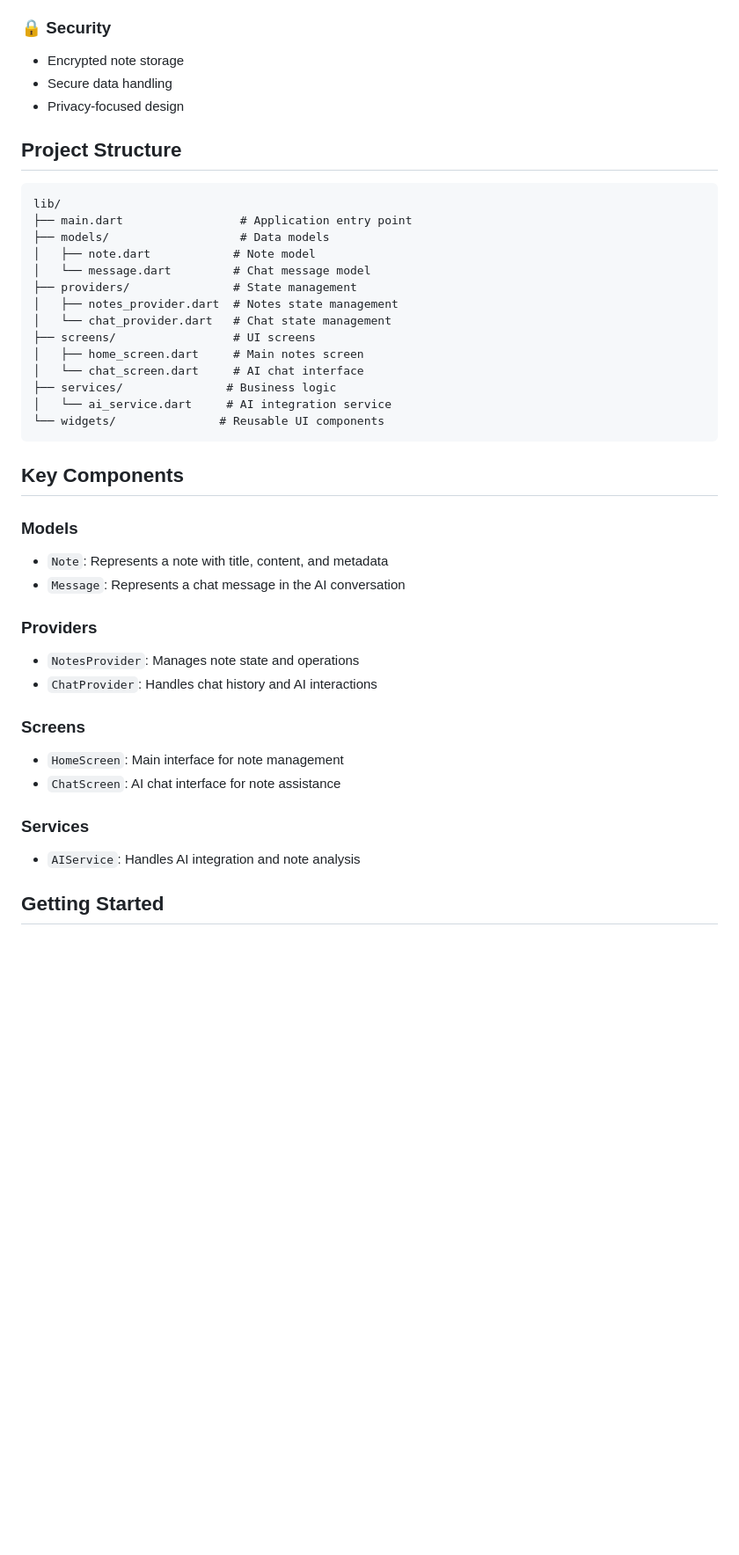
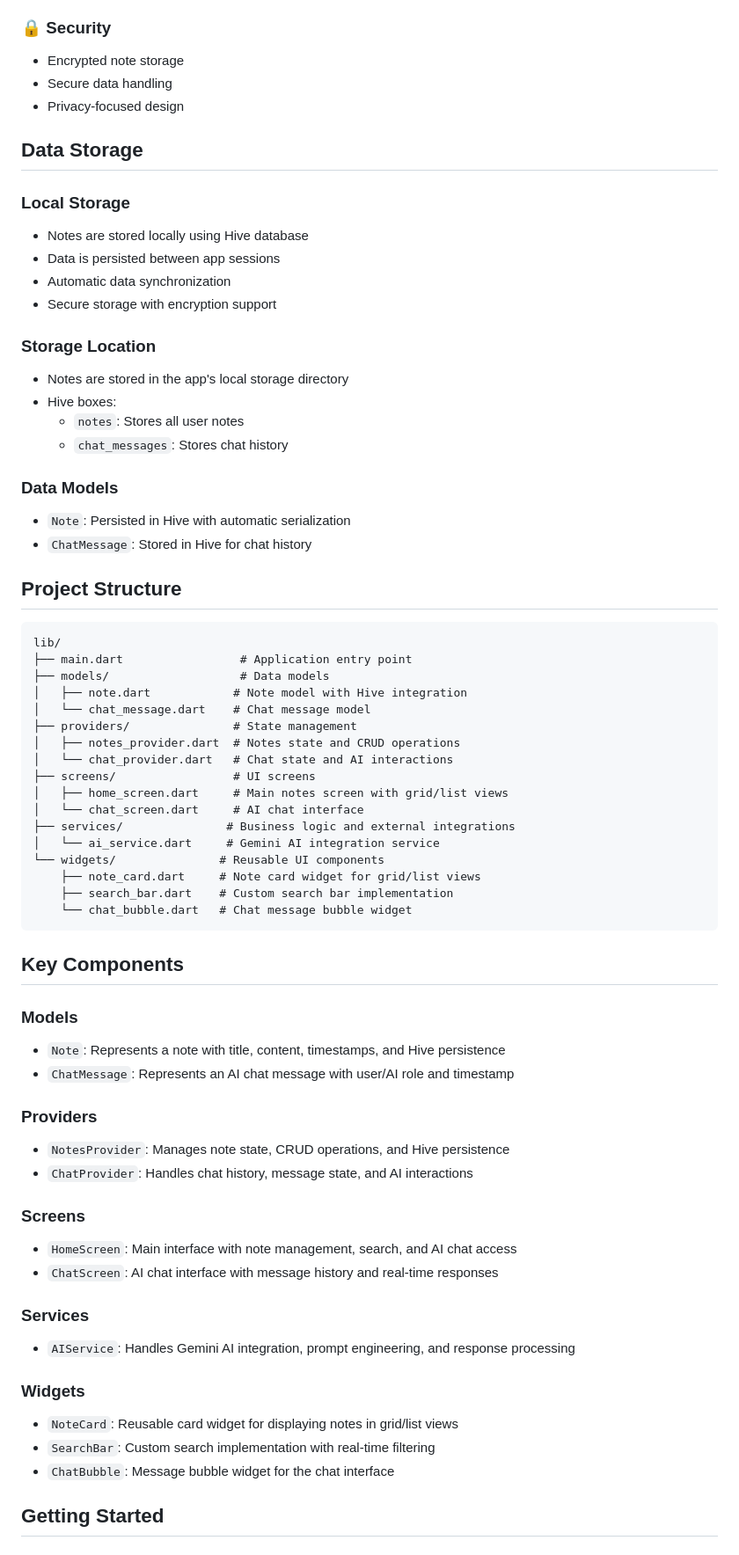
Before and after one commit to roxm337/Notely-AI, a Markdown page: README.md, the part around the change. Shown at 88% size. GitHub-like rendering; blank space fills up the shorter version.

````diff
--- a/README.md
+++ b/README.md
@@ -44,41 +44,67 @@ Notely AI is a modern note-taking application with AI-powered features, built us
 - Secure data handling
 - Privacy-focused design
 
+## Data Storage
+
+### Local Storage
+- Notes are stored locally using Hive database
+- Data is persisted between app sessions
+- Automatic data synchronization
+- Secure storage with encryption support
+
+### Storage Location
+- Notes are stored in the app's local storage directory
+- Hive boxes:
+  - `notes`: Stores all user notes
+  - `chat_messages`: Stores chat history
+
+### Data Models
+- `Note`: Persisted in Hive with automatic serialization
+- `ChatMessage`: Stored in Hive for chat history
+
 ## Project Structure
 
 ```
 lib/
 ├── main.dart                 # Application entry point
 ├── models/                   # Data models
-│   ├── note.dart            # Note model
-│   └── message.dart         # Chat message model
+│   ├── note.dart            # Note model with Hive integration
+│   └── chat_message.dart    # Chat message model
 ├── providers/               # State management
-│   ├── notes_provider.dart  # Notes state management
-│   └── chat_provider.dart   # Chat state management
+│   ├── notes_provider.dart  # Notes state and CRUD operations
+│   └── chat_provider.dart   # Chat state and AI interactions
 ├── screens/                 # UI screens
-│   ├── home_screen.dart     # Main notes screen
+│   ├── home_screen.dart     # Main notes screen with grid/list views
 │   └── chat_screen.dart     # AI chat interface
-├── services/               # Business logic
-│   └── ai_service.dart     # AI integration service
+├── services/               # Business logic and external integrations
+│   └── ai_service.dart     # Gemini AI integration service
 └── widgets/               # Reusable UI components
+    ├── note_card.dart     # Note card widget for grid/list views
+    ├── search_bar.dart    # Custom search bar implementation
+    └── chat_bubble.dart   # Chat message bubble widget
 ```
 
 ## Key Components
 
 ### Models
-- `Note`: Represents a note with title, content, and metadata
-- `Message`: Represents a chat message in the AI conversation
+- `Note`: Represents a note with title, content, timestamps, and Hive persistence
+- `ChatMessage`: Represents an AI chat message with user/AI role and timestamp
 
 ### Providers
-- `NotesProvider`: Manages note state and operations
-- `ChatProvider`: Handles chat history and AI interactions
+- `NotesProvider`: Manages note state, CRUD operations, and Hive persistence
+- `ChatProvider`: Handles chat history, message state, and AI interactions
 
 ### Screens
-- `HomeScreen`: Main interface for note management
-- `ChatScreen`: AI chat interface for note assistance
+- `HomeScreen`: Main interface with note management, search, and AI chat access
+- `ChatScreen`: AI chat interface with message history and real-time responses
 
 ### Services
-- `AIService`: Handles AI integration and note analysis
+- `AIService`: Handles Gemini AI integration, prompt engineering, and response processing
+
+### Widgets
+- `NoteCard`: Reusable card widget for displaying notes in grid/list views
+- `SearchBar`: Custom search implementation with real-time filtering
+- `ChatBubble`: Message bubble widget for the chat interface
 
 ## Getting Started
 
````
